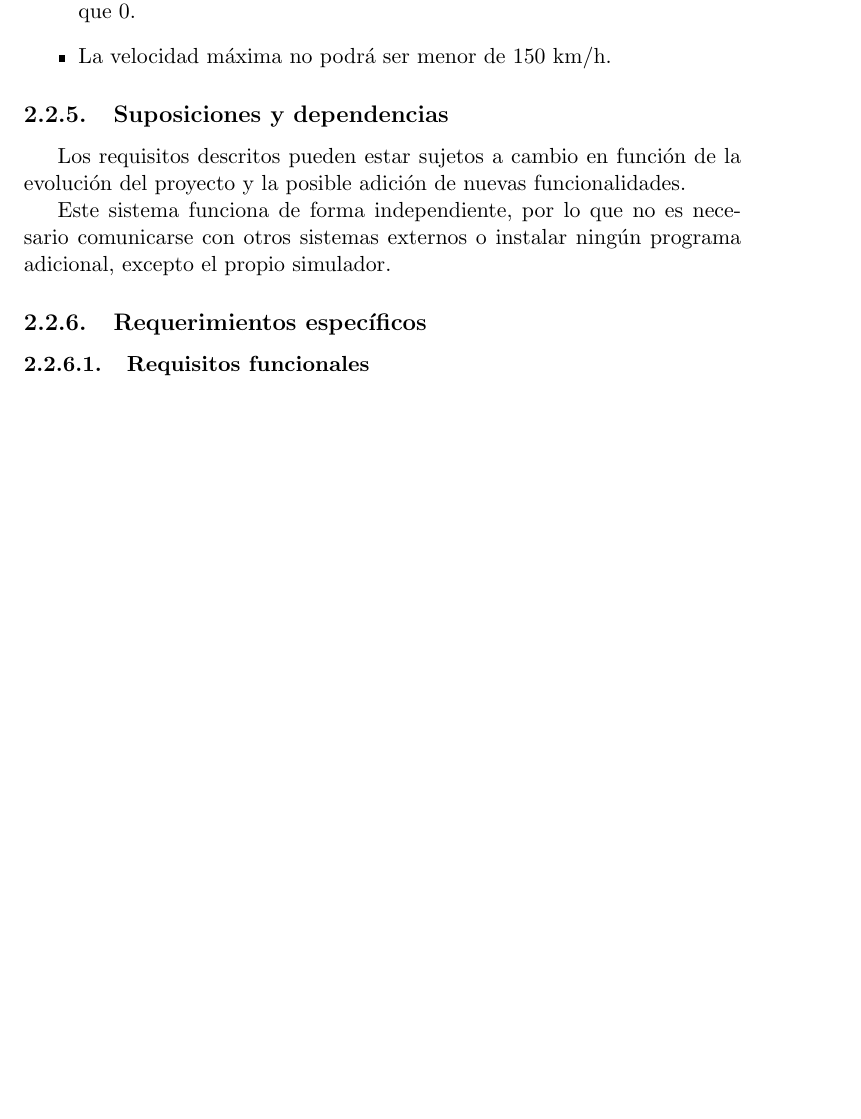
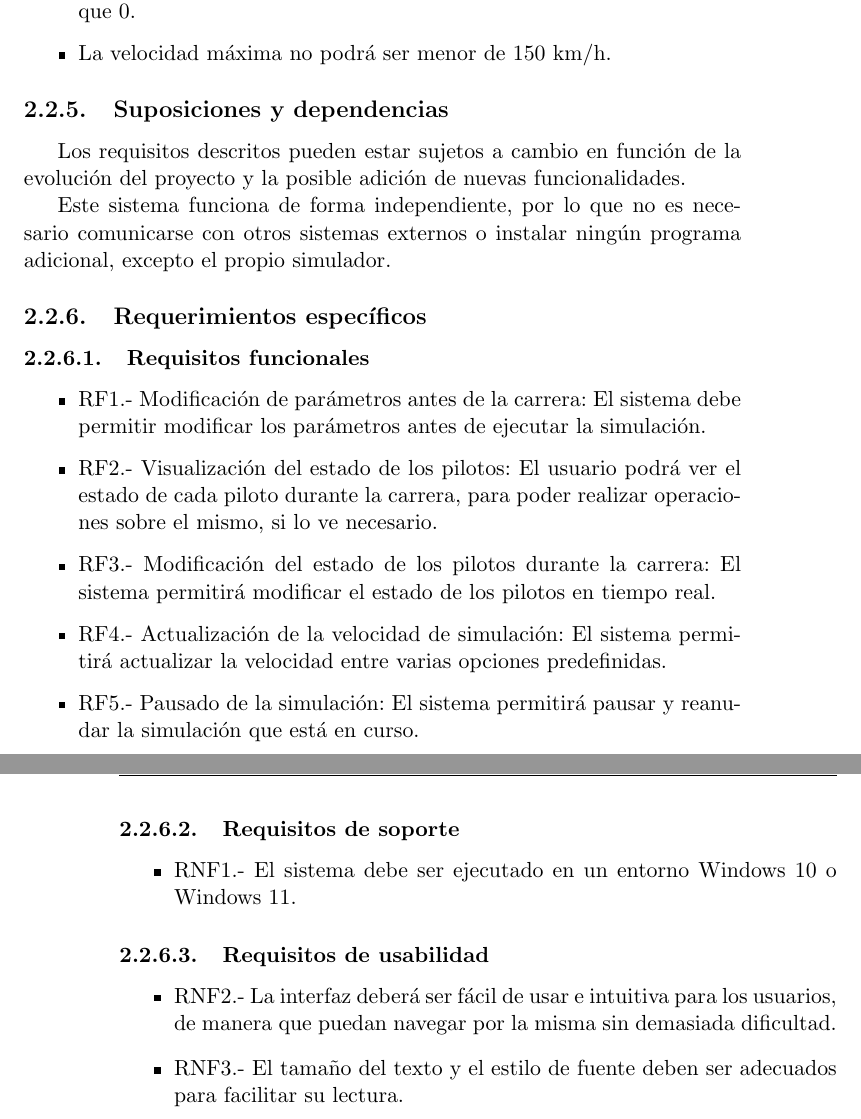
Before and after one commit to amt911/TFG-Documento, a LaTeX thesis (Plantilla_TFG_latex/proyecto.tex, which reads Plantilla_TFG_latex/capitulos/requisitos.tex): part of page 29 of 33 before the commit and two parts of pages 29 and 30 of 33 after it, the two joined at a grey line, cut so that both start at the same text, the shorter picture padded with empty space. Compiled offline with pdfLaTeX.

Commit message:
Añadidos algunos requisitos

```diff
--- a/Plantilla_TFG_latex/capitulos/requisitos.tex
+++ b/Plantilla_TFG_latex/capitulos/requisitos.tex
@@ -100,3 +100,24 @@ Este sistema funciona de forma independiente, por lo que no es necesario comunic
 \subsection{Requerimientos específicos}
 
 \subsubsection{Requisitos funcionales}
+
+\begin{itemize}
+    \item RF1.- Modificación de parámetros antes de la carrera: El sistema debe permitir modificar los parámetros antes de ejecutar la simulación.
+    \item RF2.- Visualización del estado de los pilotos: El usuario podrá ver el estado de cada piloto durante la carrera, para poder realizar operaciones sobre el mismo, si lo ve necesario.
+    \item RF3.- Modificación del estado de los pilotos durante la carrera: El sistema permitirá modificar el estado de los pilotos en tiempo real.
+    \item RF4.- Actualización de la velocidad de simulación: El sistema permitirá actualizar la velocidad entre varias opciones predefinidas.
+    \item RF5.- Pausado de la simulación: El sistema permitirá pausar y reanudar la simulación que está en curso.
+\end{itemize}
+
+\subsubsection{Requisitos de soporte}
+
+\begin{itemize}
+    \item RNF1.- El sistema debe ser ejecutado en un entorno Windows 10 o Windows 11.
+\end{itemize}
+
+\subsubsection{Requisitos de usabilidad}
+
+\begin{itemize}
+    \item RNF2.- La interfaz deberá ser fácil de usar e intuitiva para los usuarios, de manera que puedan navegar por la misma sin demasiada dificultad.
+    \item RNF3.- El tamaño del texto y el estilo de fuente deben ser adecuados para facilitar su lectura.
+\end{itemize}
```
